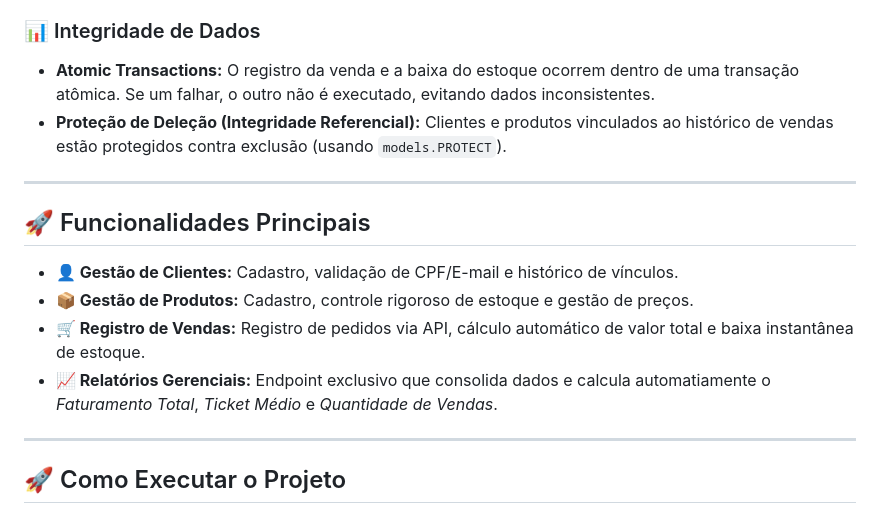
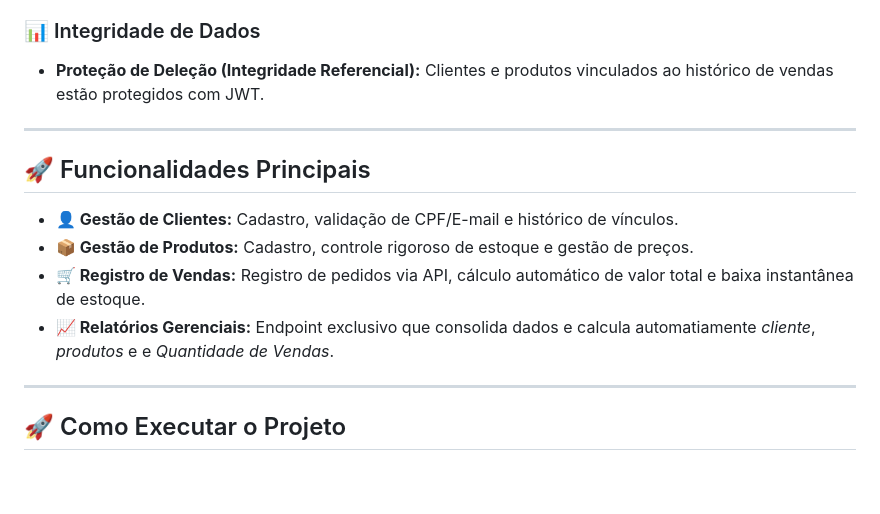
Before and after one commit to matheuscostaps/theline, a Markdown page: README.md, the part around one of its changes. Rendered like a GitHub page; blank space fills up the shorter version.

```diff
--- a/README.md
+++ b/README.md
@@ -37,8 +36,7 @@ O sistema utiliza exceções customizadas e capturas globais para garantir que a
 
 ### 📊 Integridade de Dados
 
-* **Atomic Transactions:** O registro da venda e a baixa do estoque ocorrem dentro de uma transação atômica. Se um falhar, o outro não é executado, evitando dados inconsistentes.
-* **Proteção de Deleção (Integridade Referencial):** Clientes e produtos vinculados ao histórico de vendas estão protegidos contra exclusão (usando `models.PROTECT`).
+* **Proteção de Deleção (Integridade Referencial):** Clientes e produtos vinculados ao histórico de vendas estão protegidos com JWT.
 
 ---
 
@@ -47,7 +45,7 @@ O sistema utiliza exceções customizadas e capturas globais para garantir que a
 * **👤 Gestão de Clientes:** Cadastro, validação de CPF/E-mail e histórico de vínculos.
 * **📦 Gestão de Produtos:** Cadastro, controle rigoroso de estoque e gestão de preços.
 * **🛒 Registro de Vendas:** Registro de pedidos via API, cálculo automático de valor total e baixa instantânea de estoque.
-* **📈 Relatórios Gerenciais:** Endpoint exclusivo que consolida dados e calcula automatiamente o *Faturamento Total*, *Ticket Médio* e *Quantidade de Vendas*.
+* **📈 Relatórios Gerenciais:** Endpoint exclusivo que consolida dados e calcula automatiamente *cliente*, *produtos* e e *Quantidade de Vendas*.
 
 ---
 
```
Also changed, not shown: other parts of README.md (+9 -25 lines).
